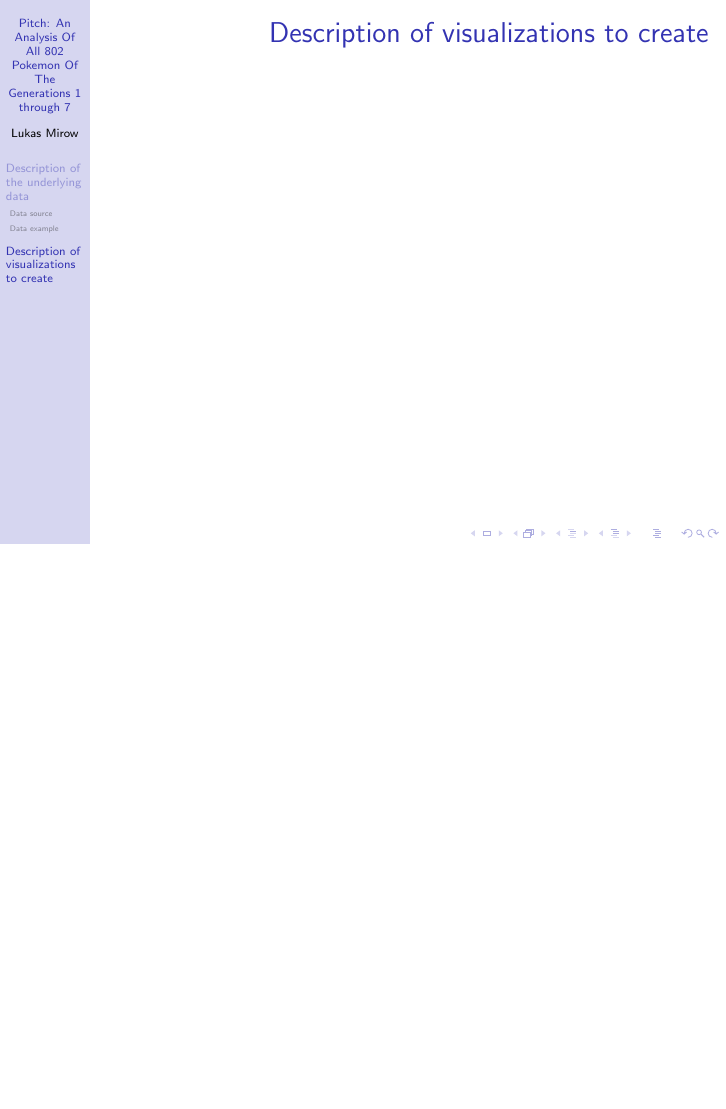
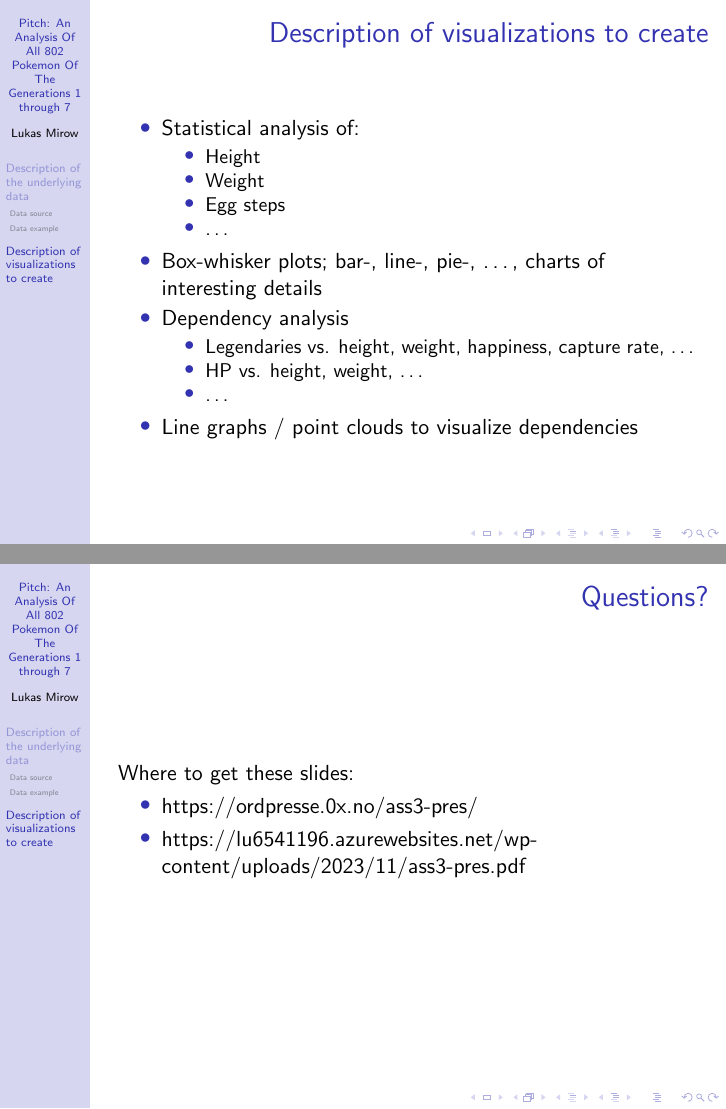
Before and after one commit to lukmi15/DataVisOsloMetAutumn2023, LaTeX slides (2023-11-06_assignment3/presentation/presentation.tex): page 5 of 5 before the commit and pages 5 and 6 of 6 after it, the two joined at a grey line, the shorter picture padded with empty space. Compiled offline with pdfLaTeX.

Commit message:
Finished pitch for assignment 3

```diff
--- a/2023-11-06_assignment3/presentation/presentation.tex
+++ b/2023-11-06_assignment3/presentation/presentation.tex
@@ -87,18 +87,30 @@
 	\section{Description of visualizations to create}
 		\begin{frame}
 			\frametitle{Description of visualizations to create}
-			%TODO
-			%Data to analyze:
-			%Height
-			%Weight
-			%Egg steps
-			%Happiness
-			%Capture rate
-			%Experience growth
-			%HP
-			%Male percentage
-			%Types
-			%Capture rate of legendaries
-			%Finding functional dependencies
+			\begin{itemize}
+				\item Statistical analysis of:
+				\begin{itemize}
+					\item Height
+					\item Weight
+					\item Egg steps
+					\item \dots
+				\end{itemize}
+				\item Box-whisker plots; bar-, line-, pie-, \dots, charts of interesting details
+				\item Dependency analysis
+				\begin{itemize}
+					\item Legendaries vs. height, weight, happiness, capture rate, \dots
+					\item HP vs. height, weight, \dots
+					\item \dots
+				\end{itemize}
+				\item Line graphs / point clouds to visualize dependencies
+			\end{itemize}
+		\end{frame}
+		\begin{frame}
+			\frametitle{Questions?}
+			Where to get these slides:\\
+			\begin{itemize}
+				\item \href{https://ordpresse.0x.no/ass3-pres/}{https://ordpresse.0x.no/ass3-pres/}
+				\item \href{https://lu6541196.azurewebsites.net/wp-content/uploads/2023/11/ass3-pres.pdf}{https://lu6541196.azurewebsites.net/wp-content/uploads/2023/11/ass3-pres.pdf}
+			\end{itemize}
 		\end{frame}
 \end{document}
```
